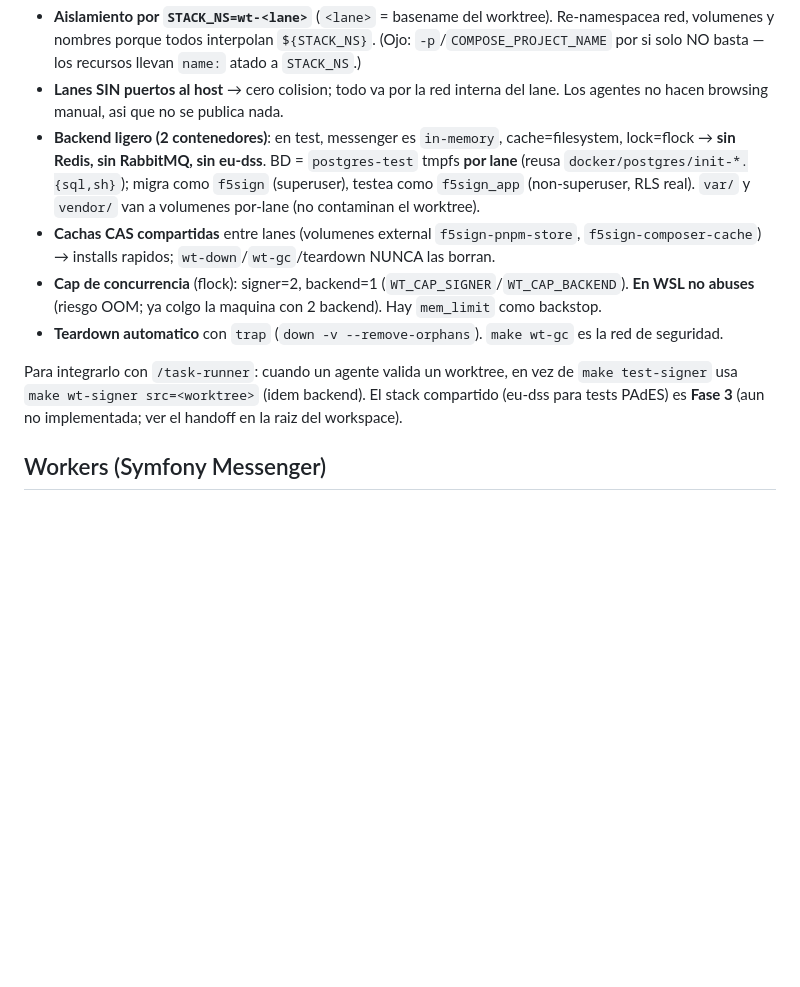
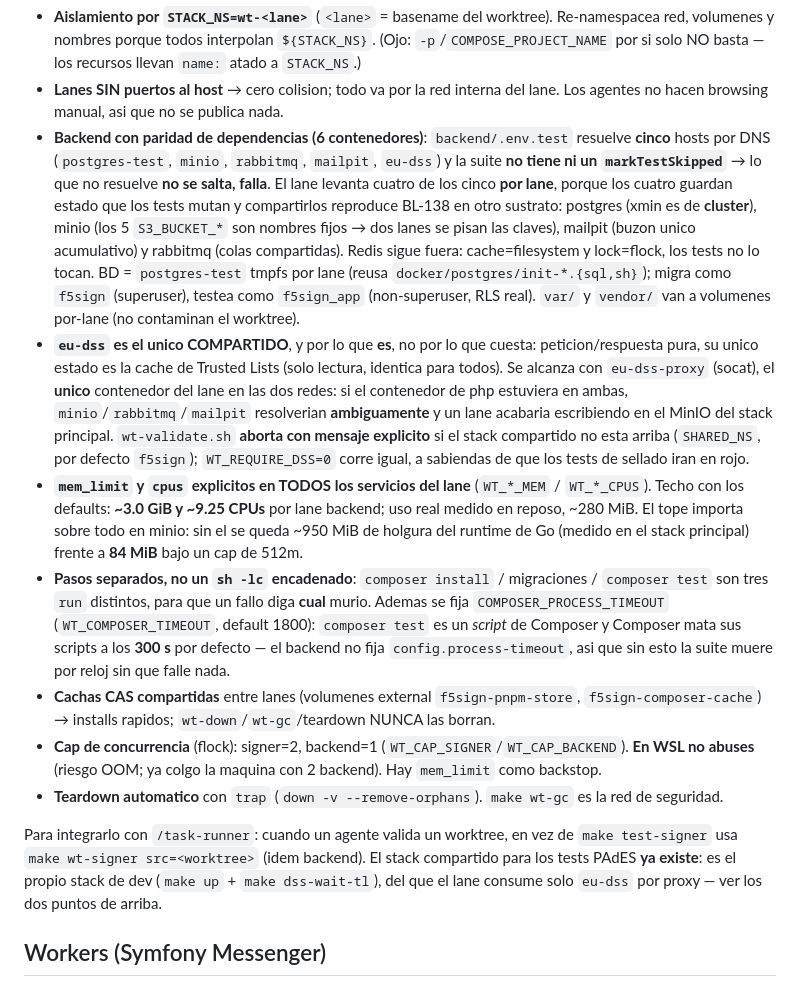
Before and after one commit to dpeite-innatial/f5sign-workspace, a Markdown page: ai/f5sign-infra/CLAUDE.md, the part around the change. GitHub-like rendering; blank space fills up the shorter version.

Commit message:
docs(infra): the backend lane is no longer two containers
The lane section described the shape it had before dependency parity: "2
contenedores", "sin RabbitMQ, sin eu-dss", and a shared stack filed as Fase 3
not yet implemented. All three are now wrong, and the last one is the kind of
stale pointer that makes a reader plan work that is already done.

Records what replaced it, and the reasoning that decides it, since the split
is not obvious from the file alone: per-lane for services holding state the
tests mutate, shared for eu-dss because it is request/response with a
read-only cache. Also the explicit mem_limit/cpus, the socat bridge and why
php stays off the shared network, and the Composer 300s script timeout.

```diff
--- a/ai/f5sign-infra/CLAUDE.md
+++ b/ai/f5sign-infra/CLAUDE.md
@@ -214,10 +214,31 @@ Como funciona (`scripts/wt-validate.sh` + `docker-compose.wt.{signer,backend}.ym
   solo NO basta — los recursos llevan `name:` atado a `STACK_NS`.)
 - **Lanes SIN puertos al host** → cero colision; todo va por la red interna del lane. Los agentes no
   hacen browsing manual, asi que no se publica nada.
-- **Backend ligero (2 contenedores)**: en test, messenger es `in-memory`, cache=filesystem, lock=flock
-  → **sin Redis, sin RabbitMQ, sin eu-dss**. BD = `postgres-test` tmpfs **por lane** (reusa
-  `docker/postgres/init-*.{sql,sh}`); migra como `f5sign` (superuser), testea como `f5sign_app`
+- **Backend con paridad de dependencias (6 contenedores)**: `backend/.env.test` resuelve **cinco**
+  hosts por DNS (`postgres-test`, `minio`, `rabbitmq`, `mailpit`, `eu-dss`) y la suite **no tiene ni un
+  `markTestSkipped`** → lo que no resuelve **no se salta, falla**. El lane levanta cuatro de los cinco
+  **por lane**, porque los cuatro guardan estado que los tests mutan y compartirlos reproduce BL-138 en
+  otro sustrato: postgres (xmin es de **cluster**), minio (los 5 `S3_BUCKET_*` son nombres fijos → dos
+  lanes se pisan las claves), mailpit (buzon unico acumulativo) y rabbitmq (colas compartidas). Redis
+  sigue fuera: cache=filesystem y lock=flock, los tests no lo tocan. BD = `postgres-test` tmpfs por lane
+  (reusa `docker/postgres/init-*.{sql,sh}`); migra como `f5sign` (superuser), testea como `f5sign_app`
   (non-superuser, RLS real). `var/` y `vendor/` van a volumenes por-lane (no contaminan el worktree).
+- **`eu-dss` es el unico COMPARTIDO**, y por lo que **es**, no por lo que cuesta: peticion/respuesta pura,
+  su unico estado es la cache de Trusted Lists (solo lectura, identica para todos). Se alcanza con
+  `eu-dss-proxy` (socat), el **unico** contenedor del lane en las dos redes: si el contenedor de php
+  estuviera en ambas, `minio`/`rabbitmq`/`mailpit` resolverian **ambiguamente** y un lane acabaria
+  escribiendo en el MinIO del stack principal. `wt-validate.sh` **aborta con mensaje explicito** si el
+  stack compartido no esta arriba (`SHARED_NS`, por defecto `f5sign`); `WT_REQUIRE_DSS=0` corre igual, a
+  sabiendas de que los tests de sellado iran en rojo.
+- **`mem_limit` y `cpus` explicitos en TODOS los servicios del lane** (`WT_*_MEM` / `WT_*_CPUS`). Techo
+  con los defaults: **~3.0 GiB y ~9.25 CPUs** por lane backend; uso real medido en reposo, ~280 MiB. El
+  tope importa sobre todo en minio: sin el se queda ~950 MiB de holgura del runtime de Go (medido en el
+  stack principal) frente a **84 MiB** bajo un cap de 512m.
+- **Pasos separados, no un `sh -lc` encadenado**: `composer install` / migraciones / `composer test` son
+  tres `run` distintos, para que un fallo diga **cual** murio. Ademas se fija
+  `COMPOSER_PROCESS_TIMEOUT` (`WT_COMPOSER_TIMEOUT`, default 1800): `composer test` es un *script* de
+  Composer y Composer mata sus scripts a los **300 s** por defecto — el backend no fija
+  `config.process-timeout`, asi que sin esto la suite muere por reloj sin que falle nada.
 - **Cachas CAS compartidas** entre lanes (volumenes external `f5sign-pnpm-store`, `f5sign-composer-cache`)
   → installs rapidos; `wt-down`/`wt-gc`/teardown NUNCA las borran.
 - **Cap de concurrencia** (flock): signer=2, backend=1 (`WT_CAP_SIGNER`/`WT_CAP_BACKEND`). **En WSL no
@@ -225,8 +246,9 @@ Como funciona (`scripts/wt-validate.sh` + `docker-compose.wt.{signer,backend}.ym
 - **Teardown automatico** con `trap` (`down -v --remove-orphans`). `make wt-gc` es la red de seguridad.
 
 Para integrarlo con `/task-runner`: cuando un agente valida un worktree, en vez de `make test-signer`
-usa `make wt-signer src=<worktree>` (idem backend). El stack compartido (eu-dss para tests PAdES) es
-**Fase 3** (aun no implementada; ver el handoff en la raiz del workspace).
+usa `make wt-signer src=<worktree>` (idem backend). El stack compartido para los tests PAdES **ya
+existe**: es el propio stack de dev (`make up` + `make dss-wait-tl`), del que el lane consume solo
+`eu-dss` por proxy — ver los dos puntos de arriba.
 
 ## Workers (Symfony Messenger)
 
```
